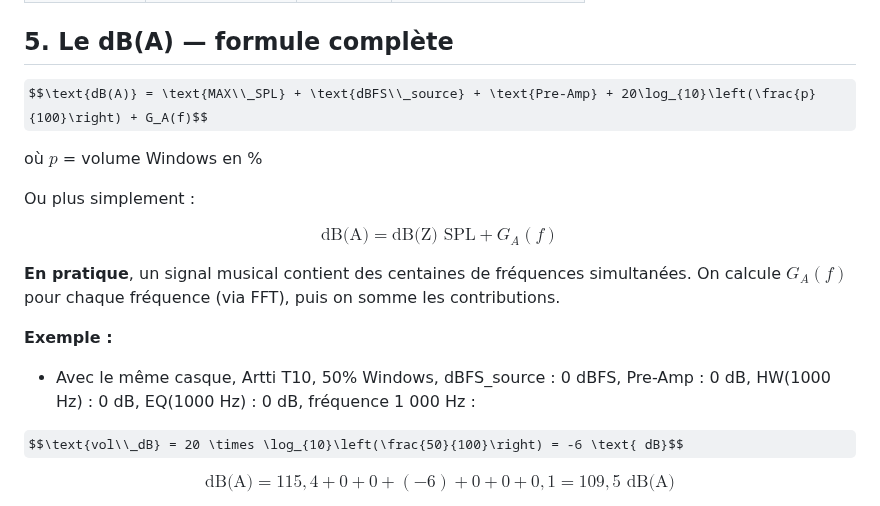
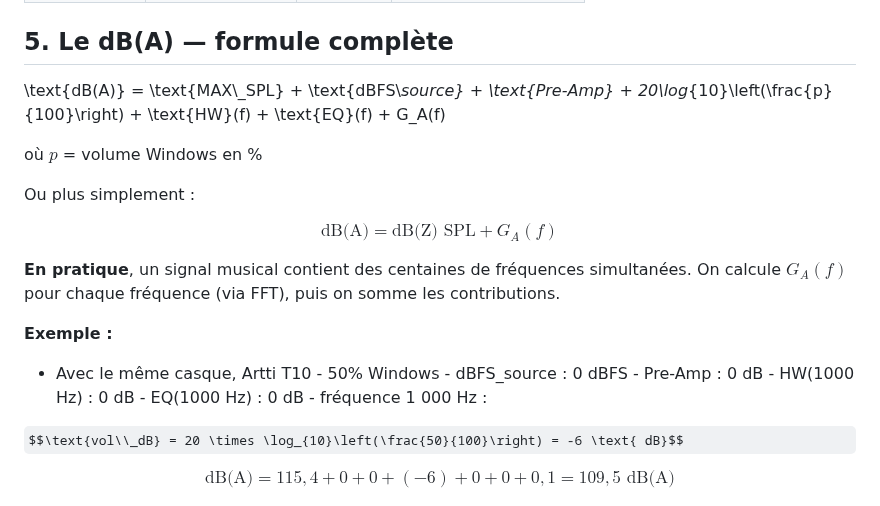
Before and after one commit to ByronlLove/HifiGuard, a Markdown page: docs/guide_audio_FR.md, the part around the change. Rendered like a GitHub page; some formulas as TeX source.

Commit message:
Update dB(A) formula and example in French guide

```diff
--- a/docs/guide_audio_FR.md
+++ b/docs/guide_audio_FR.md
@@ -96,7 +96,7 @@ $$G_A(f) = 20 \times \log_{10}(R_A(f)) + 2{,}00$$
 
 ## 5. Le dB(A) — formule complète
 
-$$\text{dB(A)} = \text{MAX\\_SPL} + \text{dBFS\\_source} + \text{Pre-Amp} + 20\log_{10}\left(\frac{p}{100}\right) + G_A(f)$$
+\text{dB(A)} = \text{MAX\\_SPL} + \text{dBFS\\_source} + \text{Pre-Amp} + 20\log_{10}\left(\frac{p}{100}\right) + \text{HW}(f) + \text{EQ}(f) + G_A(f)
 
 où $p$ = volume Windows en %
 
@@ -108,7 +108,7 @@ $$\text{dB(A)} = \text{dB(Z) SPL} + G_A(f)$$
 
 **Exemple :**
 
-- Avec le même casque, Artti T10, 50% Windows, dBFS_source : 0 dBFS, Pre-Amp : 0 dB, HW(1000 Hz) : 0 dB, EQ(1000 Hz) : 0 dB, fréquence 1 000 Hz :
+- Avec le même casque, Artti T10 - 50% Windows - dBFS_source : 0 dBFS - Pre-Amp : 0 dB - HW(1000 Hz) : 0 dB - EQ(1000 Hz) : 0 dB - fréquence 1 000 Hz :
 
 $$\text{vol\\_dB} = 20 \times \log_{10}\left(\frac{50}{100}\right) = -6 \text{ dB}$$
 
```
